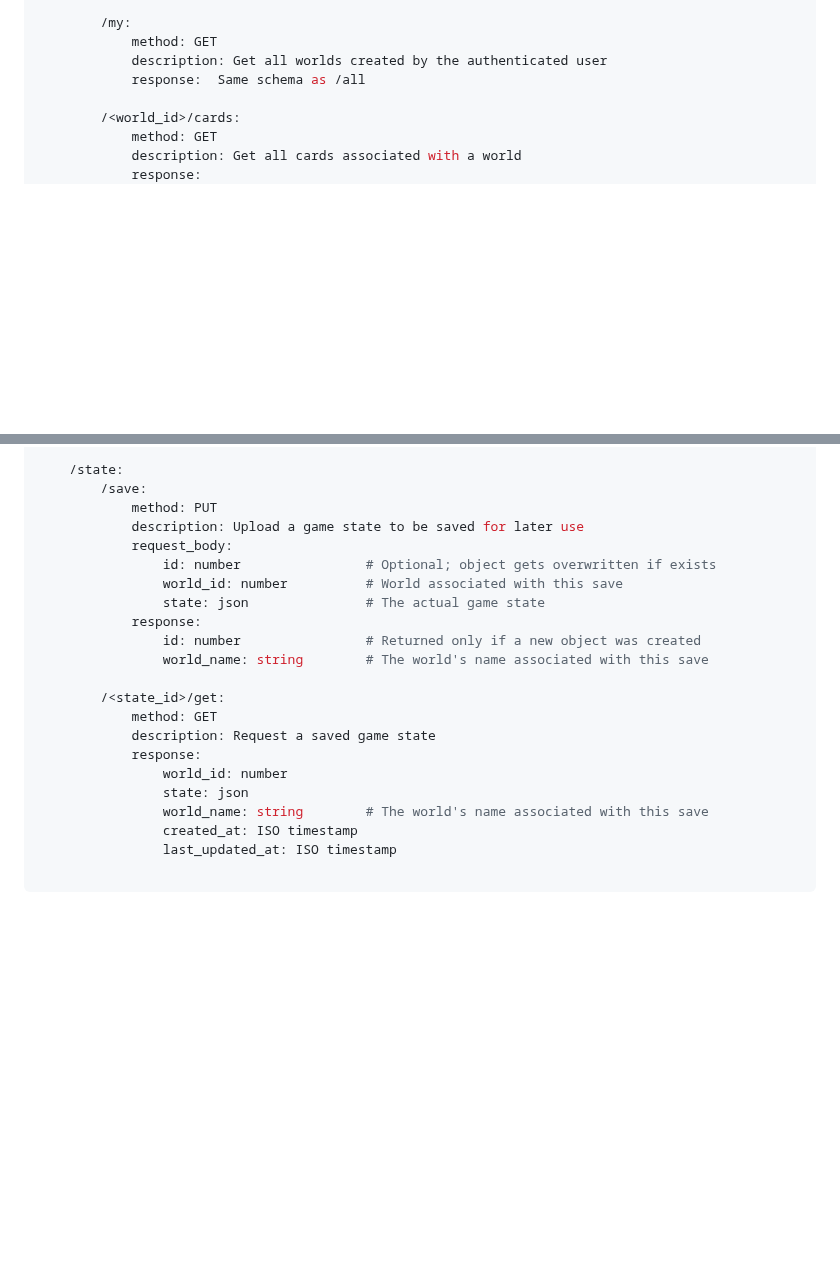
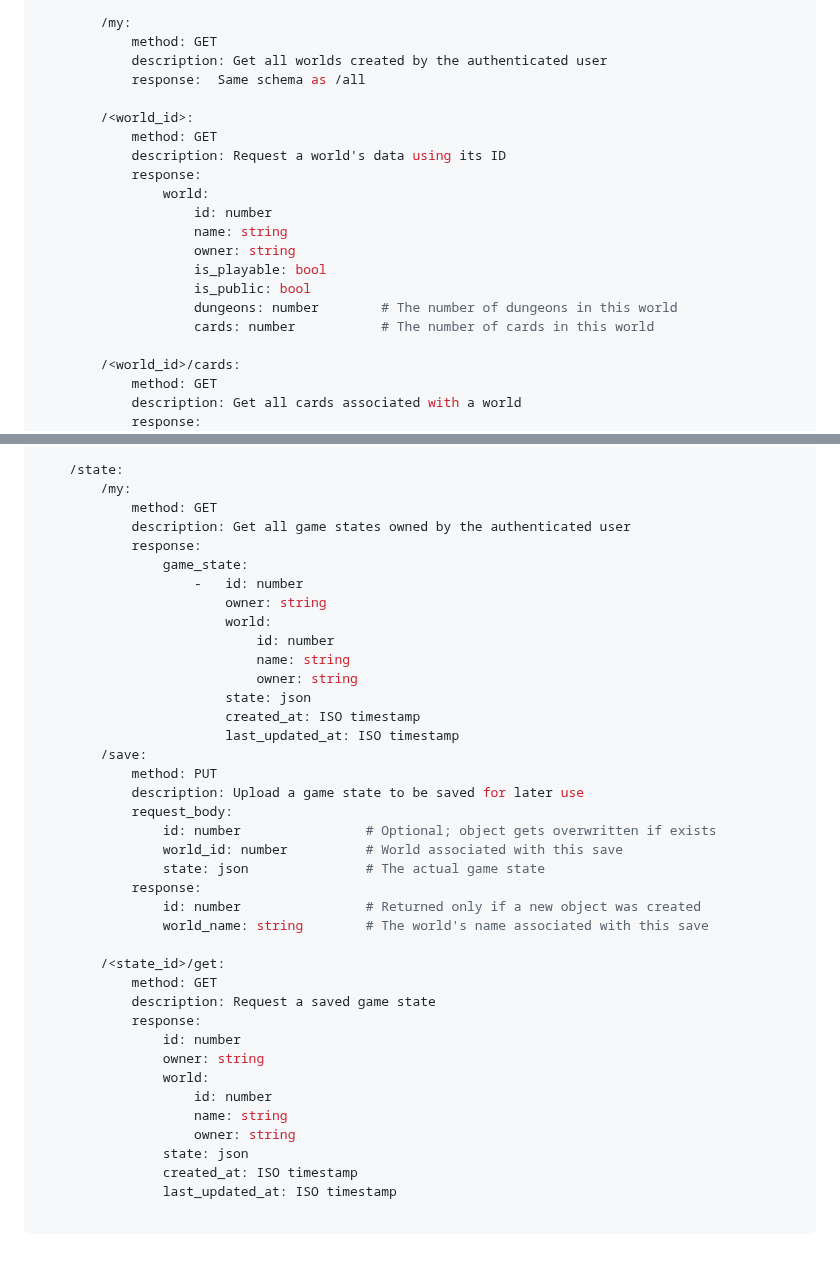
Before and after one commit to Horvath-David/dusza-web-2025, a Markdown page: backend/api.md, 2 parts joined by grey strips. Drawn GitHub-style; blank space fills up the shorter version.

Commit message:
updated the docs to reflect the updated api

```diff
--- a/backend/api.md
+++ b/backend/api.md
@@ -46,6 +46,19 @@
             method: GET
             description: Get all worlds created by the authenticated user
             response:  Same schema as /all
+
+        /<world_id>:
+            method: GET
+            description: Request a world's data using its ID
+            response:
+                world:
+                    id: number
+                    name: string
+                    owner: string
+                    is_playable: bool
+                    is_public: bool
+                    dungeons: number        # The number of dungeons in this world
+                    cards: number           # The number of cards in this world
 
         /<world_id>/cards:
             method: GET
@@ -141,6 +154,20 @@
                             type: fire|earth|water|air
 
     /state:
+        /my:
+            method: GET
+            description: Get all game states owned by the authenticated user
+            response:
+                game_state:
+                    -   id: number
+                        owner: string
+                        world:
+                            id: number
+                            name: string
+                            owner: string
+                        state: json
+                        created_at: ISO timestamp
+                        last_updated_at: ISO timestamp
         /save:
             method: PUT
             description: Upload a game state to be saved for later use
@@ -156,9 +183,13 @@
             method: GET
             description: Request a saved game state
             response:
-                world_id: number
+                id: number
+                owner: string
+                world:
+                    id: number
+                    name: string
+                    owner: string
                 state: json
-                world_name: string        # The world's name associated with this save
                 created_at: ISO timestamp
                 last_updated_at: ISO timestamp
 
```
